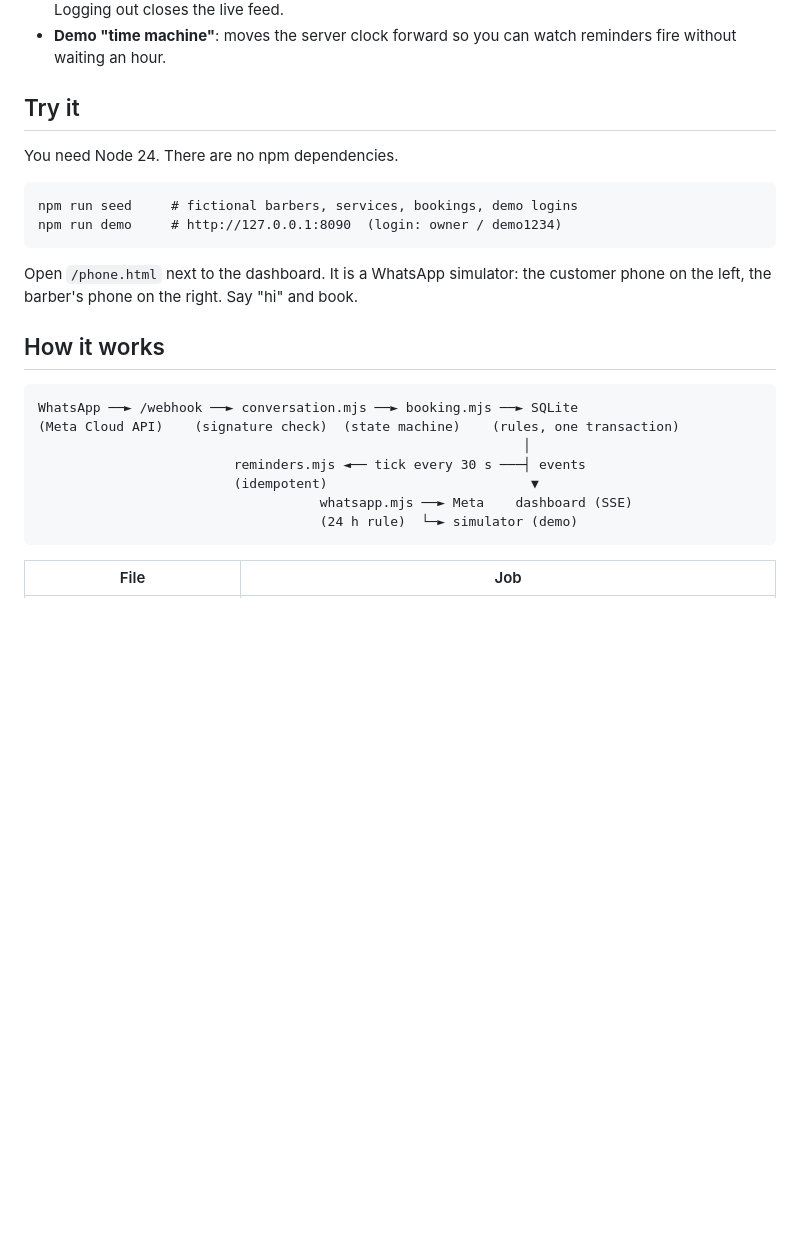
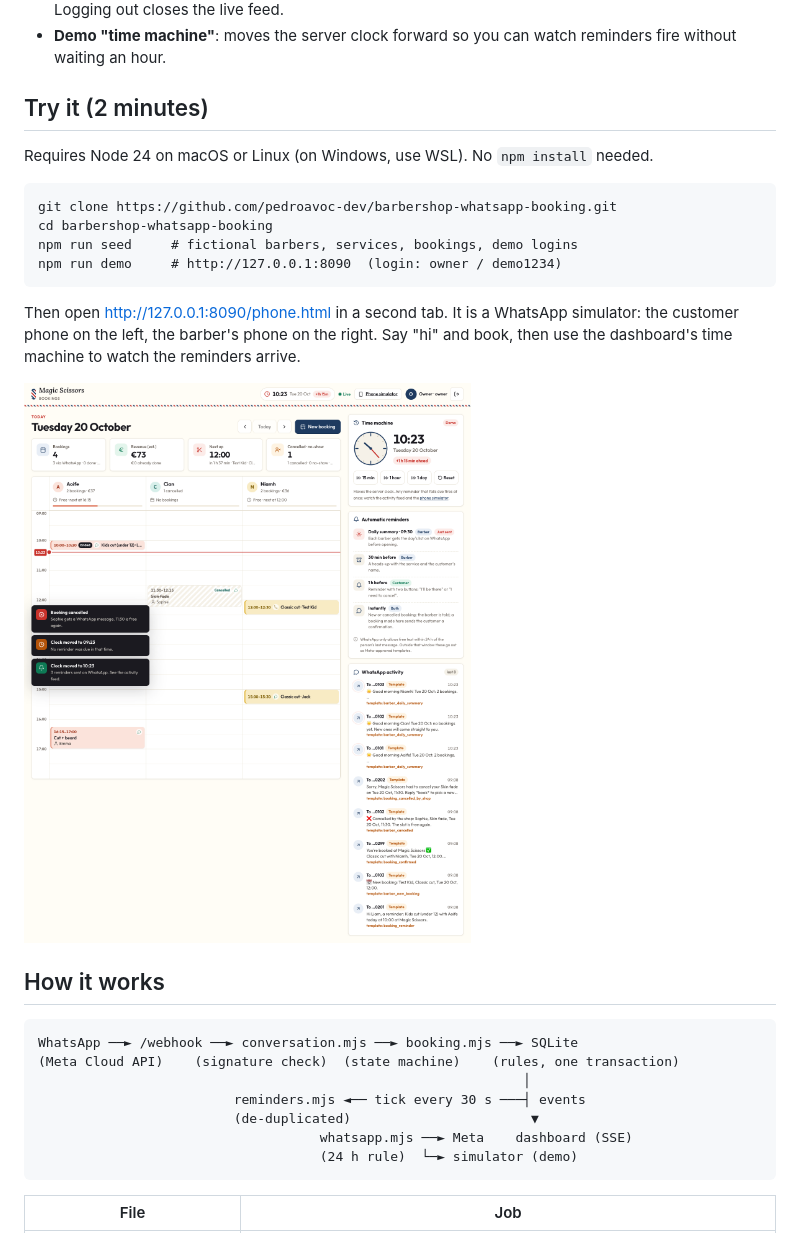
Before and after one commit to pedroavoc-dev/barbershop-whatsapp-booking, a Markdown page: README.md, the part around one of its changes. GitHub-like rendering; pictures changed too: docs/dashboard.png (added); blank space fills up the shorter version.

````diff
--- a/README.md
+++ b/README.md
@@ -23,16 +32,20 @@ Built for a kids' barbershop in Ireland (Magic Scissors) as a portfolio project.
 - The owner sees every barber and the log of WhatsApp messages. "Sent" in the log means the API accepted the message; delivery receipts are not read yet. A barber sees only their own bookings. Logging out closes the live feed.
 - **Demo "time machine"**: moves the server clock forward so you can watch reminders fire without waiting an hour.
 
-## Try it
+## Try it (2 minutes)
 
-You need Node 24. There are no npm dependencies.
+Requires Node 24 on macOS or Linux (on Windows, use WSL). No `npm install` needed.
 
 ```
+git clone https://github.com/pedroavoc-dev/barbershop-whatsapp-booking.git
+cd barbershop-whatsapp-booking
 npm run seed     # fictional barbers, services, bookings, demo logins
 npm run demo     # http://127.0.0.1:8090  (login: owner / demo1234)
 ```
 
-Open `/phone.html` next to the dashboard. It is a WhatsApp simulator: the customer phone on the left, the barber's phone on the right. Say "hi" and book.
+Then open http://127.0.0.1:8090/phone.html in a second tab. It is a WhatsApp simulator: the customer phone on the left, the barber's phone on the right. Say "hi" and book, then use the dashboard's time machine to watch the reminders arrive.
+
+![Dashboard after the time machine: day timeline per barber, reminders fired, WhatsApp activity log](docs/dashboard.png)
 
 ## How it works
 
@@ -41,7 +54,7 @@ WhatsApp ──► /webhook ──► conversation.mjs ──► booking.mjs ─
 (Meta Cloud API)    (signature check)  (state machine)    (rules, one transaction)
                                                               │
                          reminders.mjs ◄── tick every 30 s ───┤ events
-                         (idempotent)                          ▼
+                         (de-duplicated)                       ▼
                                     whatsapp.mjs ──► Meta    dashboard (SSE)
                                     (24 h rule)  └─► simulator (demo)
 ```
````
Also changed, not shown: other parts of README.md (+22 -1 lines), CLAUDE.md (+1 -1 lines), docs/phone-simulator.png (added), 3 other files.
